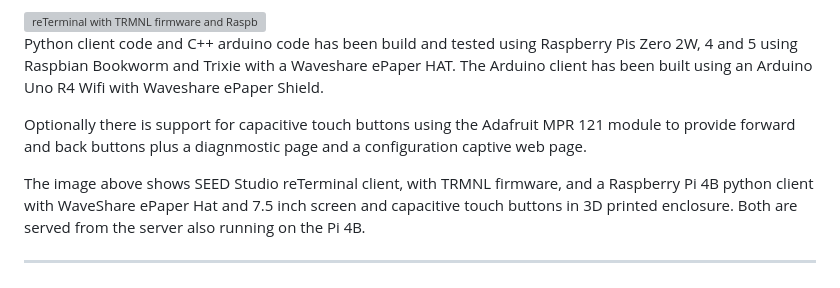
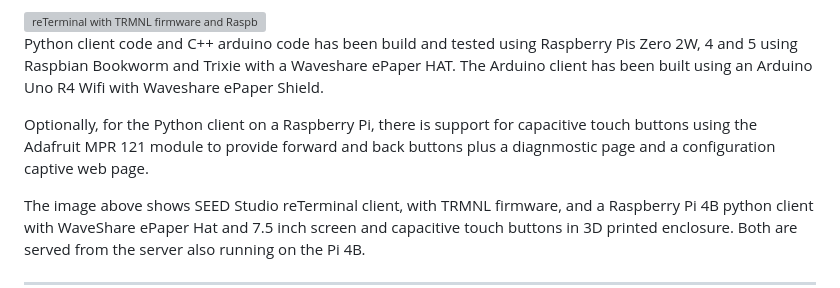
Before and after one commit to DerrickJEvans/inkflow-eink, a Markdown page: README.md, the part around the change. Drawn GitHub-style; grey boxes are pictures that could not be loaded.

Commit message:
Update README to specify Python client for touch buttons
Clarified the optional support for capacitive touch buttons in the Python client section.

```diff
--- a/README.md
+++ b/README.md
@@ -8,7 +8,7 @@ Designed for self-hosted home LAN environments, InkFlow supports a wide variety
 
 Python client code and C++ arduino code has been build and tested using Raspberry Pis Zero 2W, 4 and 5 using Raspbian Bookworm and Trixie with a Waveshare ePaper HAT. The Arduino client has been built using an Arduino Uno R4 Wifi with Waveshare ePaper Shield.
 
-Optionally there is support for capacitive touch buttons using the Adafruit MPR 121 module to provide forward and back buttons plus a diagnmostic page and a configuration captive web page.
+Optionally, for the Python client on a Raspberry Pi, there is support for capacitive touch buttons using the Adafruit MPR 121 module to provide forward and back buttons plus a diagnmostic page and a configuration captive web page.
 
 The image above shows SEED Studio reTerminal client, with TRMNL firmware, and a Raspberry Pi 4B python client with WaveShare ePaper Hat and 7.5 inch screen and capacitive touch buttons in 3D printed enclosure. Both are served from the server also running on the Pi 4B.
 
```
